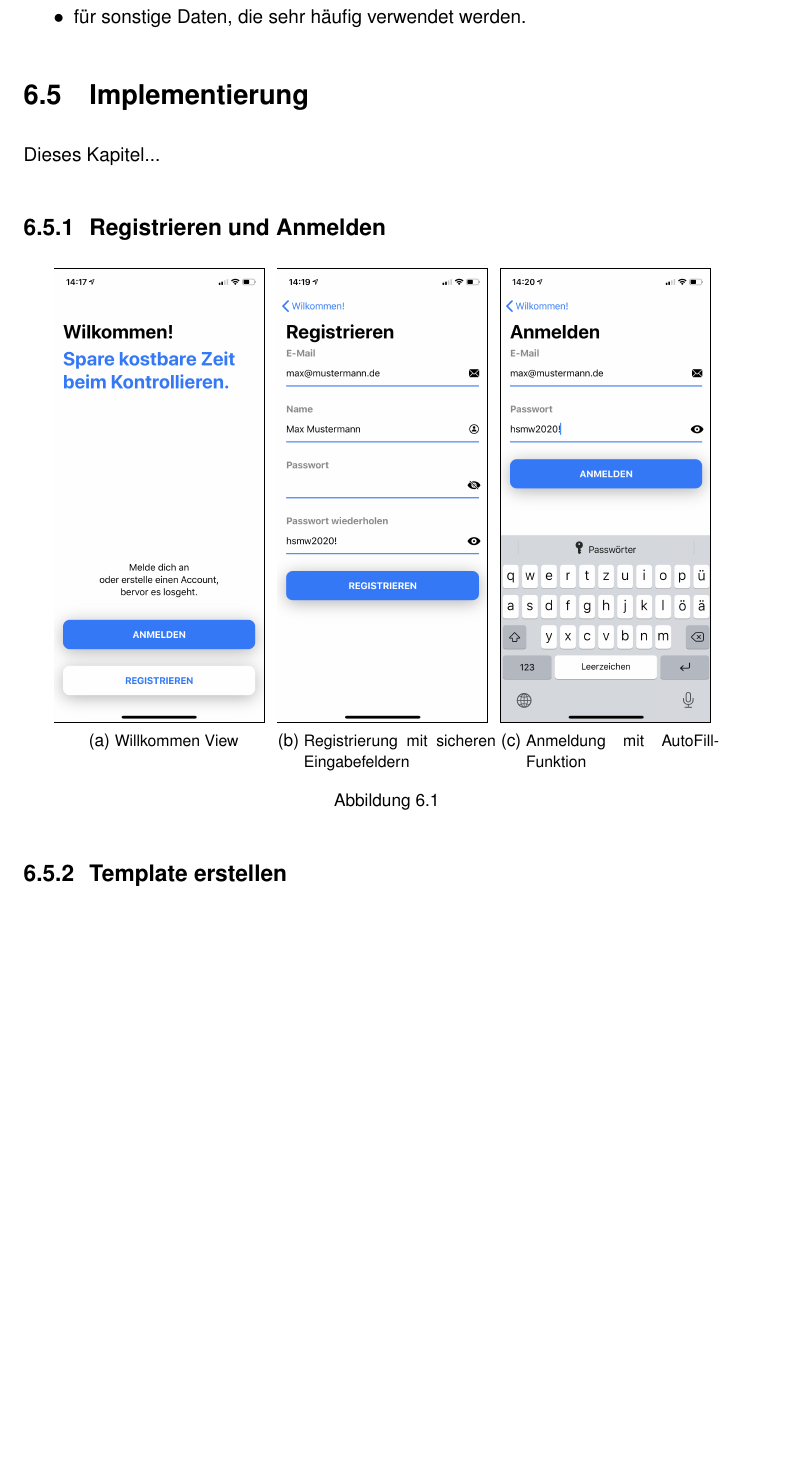
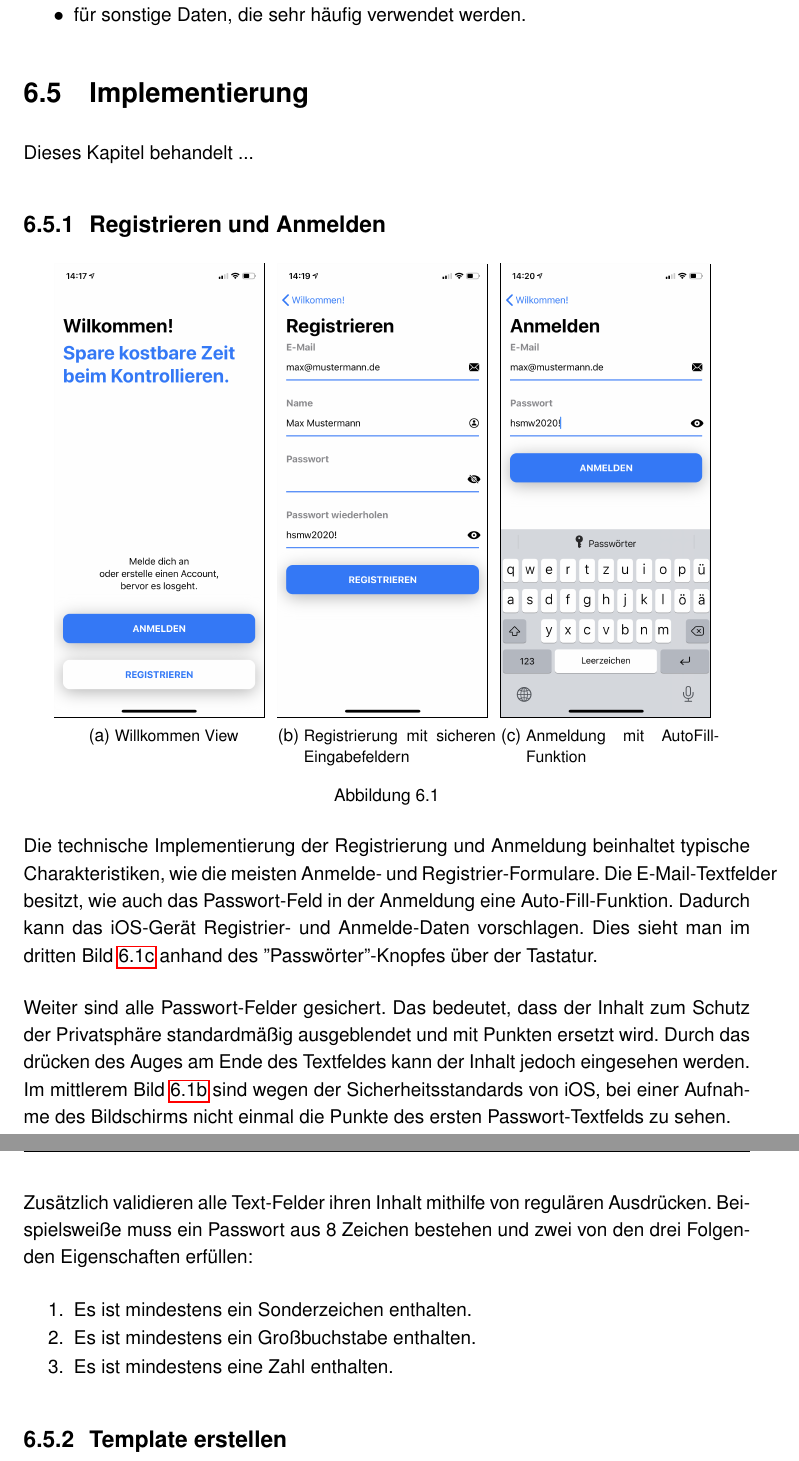
Before and after one commit to SteinerHannes/Praktikumsbericht, a LaTeX thesis (Beleg.tex): part of page 21 of 31 before the commit and two parts of pages 21 and 22 of 32 after it, the two joined at a grey line, cut so that both start at the same text, the shorter picture padded with empty space. The pictures show the PDF file Beleg.pdf that the author committed with the source.

Commit message:
Implementierung

```diff
--- a/Beleg.tex
+++ b/Beleg.tex
@@ -204,7 +202,7 @@ In dem vorliegendem Praktikumsbericht...
 
 	\section{Implementierung}
 
-		Dieses Kapitel...
+		Dieses Kapitel behandelt ...
 
 		\subsection{Registrieren und Anmelden}
 			\begin{figure}[th]
@@ -227,7 +225,16 @@ In dem vorliegendem Praktikumsbericht...
     			\caption{}\label{fig:start}
 			\end{figure}
 
+			Die technische Implementierung der Registrierung und Anmeldung beinhaltet typische Charakteristiken, wie die meisten Anmelde- und Registrier-Formulare. Die E-Mail-Textfelder besitzt, wie auch das Passwort-Feld in der Anmeldung eine Auto-Fill-Funktion. Dadurch kann das iOS-Gerät Registrier- und Anmelde-Daten vorschlagen. Dies sieht man im dritten Bild \ref{fig:anmelden} anhand des ''Passwörter''-Knopfes über der Tastatur.
 
+			Weiter sind alle Passwort-Felder gesichert. Das bedeutet, dass der Inhalt zum Schutz der Privatsphäre standardmäßig ausgeblendet und mit Punkten ersetzt wird. Durch das drücken des Auges am Ende des Textfeldes kann der Inhalt jedoch eingesehen werden. Im mittlerem Bild \ref{fig:register} sind wegen der Sicherheitsstandards von iOS, bei einer Aufnahme des Bildschirms nicht einmal die Punkte des ersten Passwort-Textfelds zu sehen.
+
+			Zusätzlich validieren alle Text-Felder ihren Inhalt mithilfe von regulären Ausdrücken. Beispielsweiße muss ein Passwort aus 8 Zeichen bestehen und zwei von den drei Folgenden Eigenschaften erfüllen:
+			\begin{enumerate}
+				\item Es ist mindestens ein Sonderzeichen enthalten.
+				\item Es ist mindestens ein Großbuchstabe enthalten.
+				\item Es ist mindestens eine Zahl enthalten.
+			\end{enumerate}
 
 		\subsection{Template erstellen}
 			- Workflow als Bild?
```
Also changed, not shown: Beleg.pdf, Beleg.tex (6 more changed lines), 4 other files.
